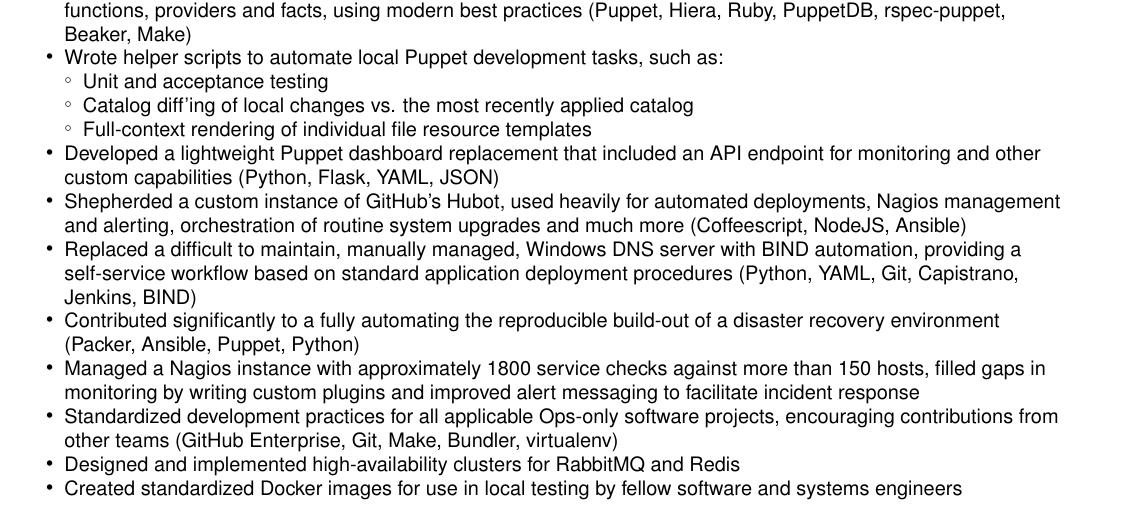
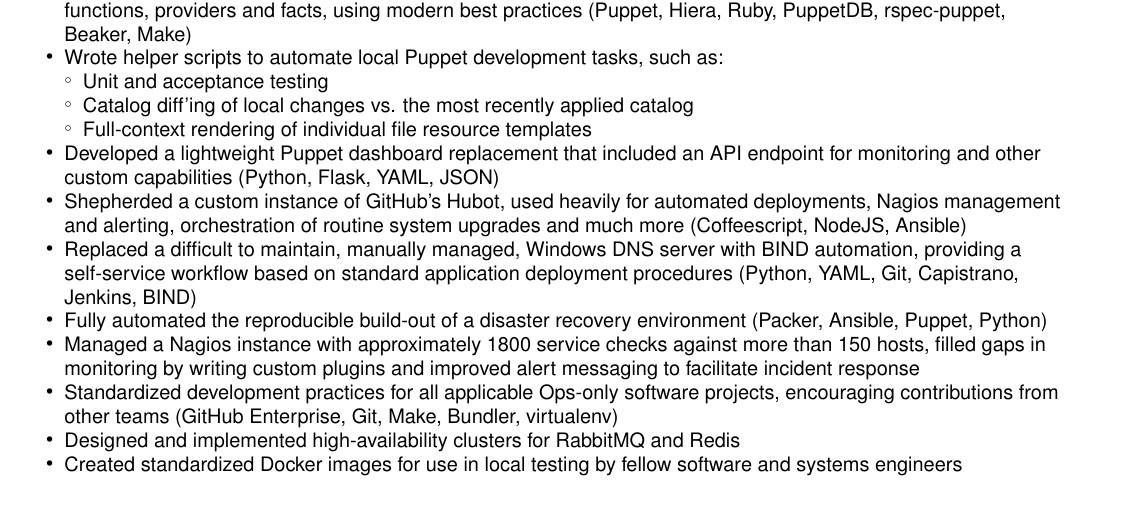
Before and after one commit to martinwalsh/resume, a LaTeX CV (src/resume.tex): part of page 1 of 2, cut so that both start at the same text. Compiled offline with pdfLaTeX.

Commit message:
fix wording

```diff
--- a/src/resume.tex
+++ b/src/resume.tex
@@ -163,9 +163,8 @@
       with BIND automation, providing a self-service workflow based on
       standard application deployment procedures (Python, YAML, Git,
       Capistrano, Jenkins, BIND)
-\item Contributed significantly to a fully automating the reproducible
-      build-out of a disaster recovery environment (Packer, Ansible, Puppet,
-      Python)
+\item Fully automated the reproducible build-out of a disaster recovery
+      environment (Packer, Ansible, Puppet, Python)
 \item Managed a Nagios instance with approximately 1800 service checks against
       more than 150 hosts, filled gaps in monitoring by writing custom plugins
       and improved alert messaging to facilitate incident response
```
Also changed, not shown: 1 other file.
